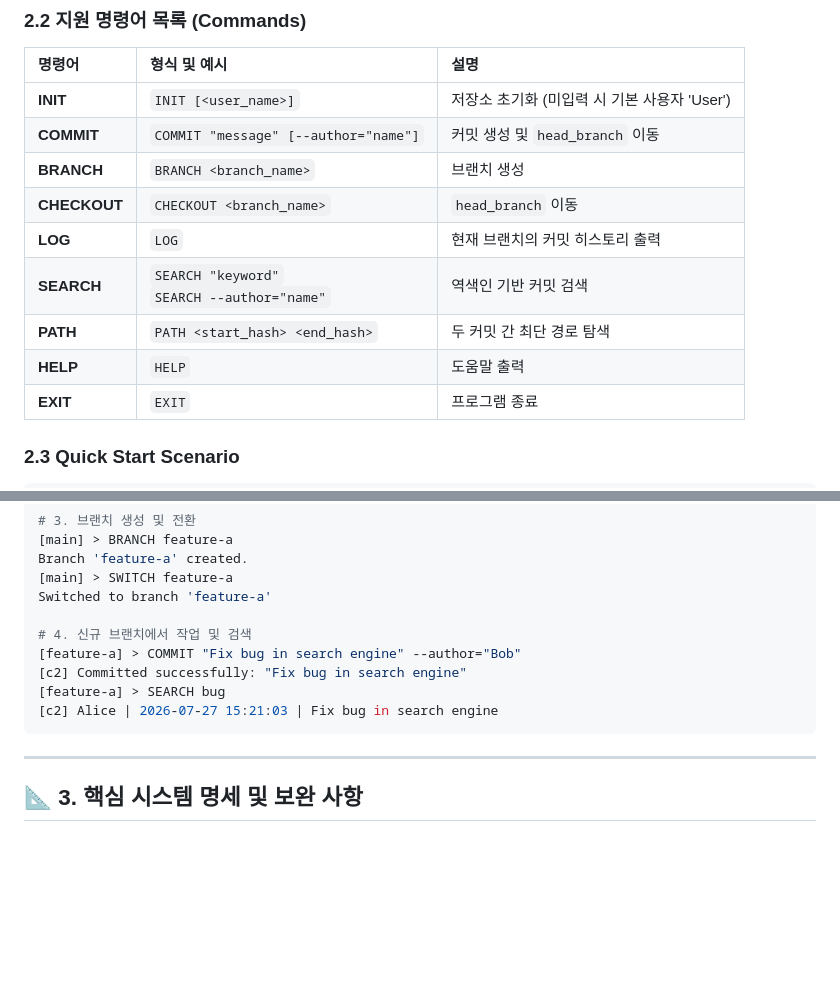
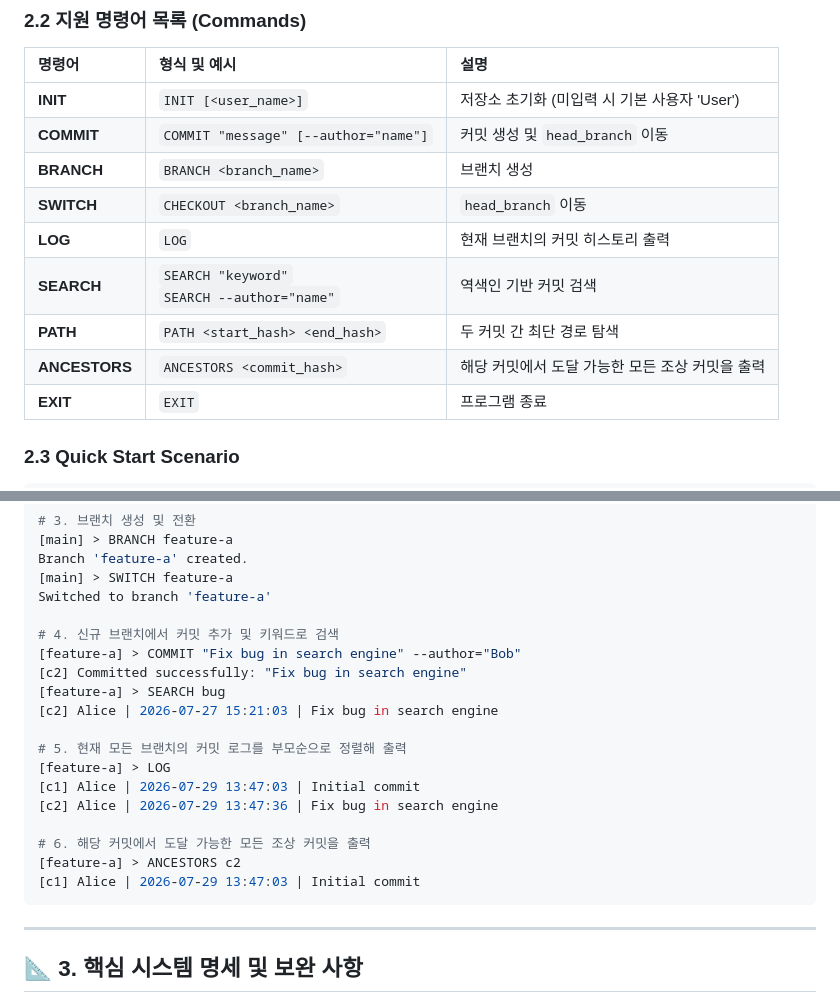
Before and after one commit to YiJuseong/Codyssey, a Markdown page: B3-2-task/README.md, 2 parts joined by grey strips. GitHub-like rendering; blank space fills up the shorter version.

Commit message:
docs: 리드미 파일 내용 수정

````diff
--- a/B3-2-task/README.md
+++ b/B3-2-task/README.md
@@ -33,11 +33,11 @@ python main.py
 | **INIT** | `INIT [<user_name>]` | 저장소 초기화 (미입력 시 기본 사용자 'User') |
 | **COMMIT** | `COMMIT "message" [--author="name"]` | 커밋 생성 및 `head_branch` 이동 |
 | **BRANCH** | `BRANCH <branch_name>` | 브랜치 생성 |
-| **CHECKOUT**| `CHECKOUT <branch_name>` | `head_branch` 이동 |
+| **SWITCH**| `CHECKOUT <branch_name>` | `head_branch` 이동 |
 | **LOG** | `LOG` | 현재 브랜치의 커밋 히스토리 출력 |
 | **SEARCH** | `SEARCH "keyword"`<br>`SEARCH --author="name"` | 역색인 기반 커밋 검색 |
 | **PATH** | `PATH <start_hash> <end_hash>` | 두 커밋 간 최단 경로 탐색 |
-| **HELP** | `HELP` | 도움말 출력 |
+| **ANCESTORS** | `ANCESTORS <commit_hash>` | 해당 커밋에서 도달 가능한 모든 조상 커밋을 출력 |
 | **EXIT** | `EXIT` | 프로그램 종료 |
 
 ### 2.3 Quick Start Scenario
@@ -57,11 +57,20 @@ Branch 'feature-a' created.
 [main] > SWITCH feature-a
 Switched to branch 'feature-a'
 
-# 4. 신규 브랜치에서 작업 및 검색
+# 4. 신규 브랜치에서 커밋 추가 및 키워드로 검색
 [feature-a] > COMMIT "Fix bug in search engine" --author="Bob"
 [c2] Committed successfully: "Fix bug in search engine"
 [feature-a] > SEARCH bug
 [c2] Alice | 2026-07-27 15:21:03 | Fix bug in search engine
+
+# 5. 현재 모든 브랜치의 커밋 로그를 부모순으로 정렬해 출력
+[feature-a] > LOG
+[c1] Alice | 2026-07-29 13:47:03 | Initial commit
+[c2] Alice | 2026-07-29 13:47:36 | Fix bug in search engine
+
+# 6. 해당 커밋에서 도달 가능한 모든 조상 커밋을 출력
+[feature-a] > ANCESTORS c2
+[c1] Alice | 2026-07-29 13:47:03 | Initial commit
 ```
 
 ---
````
